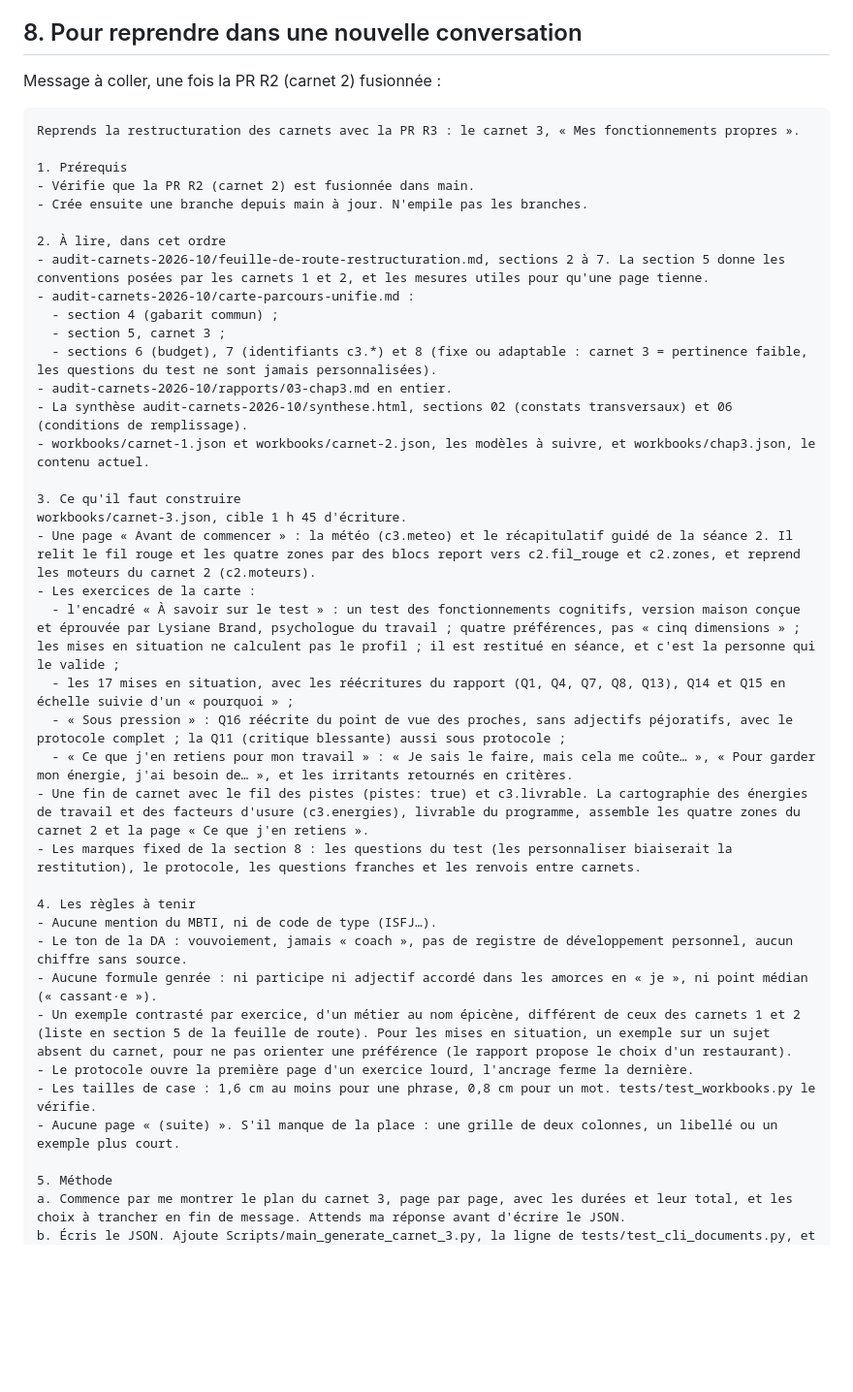
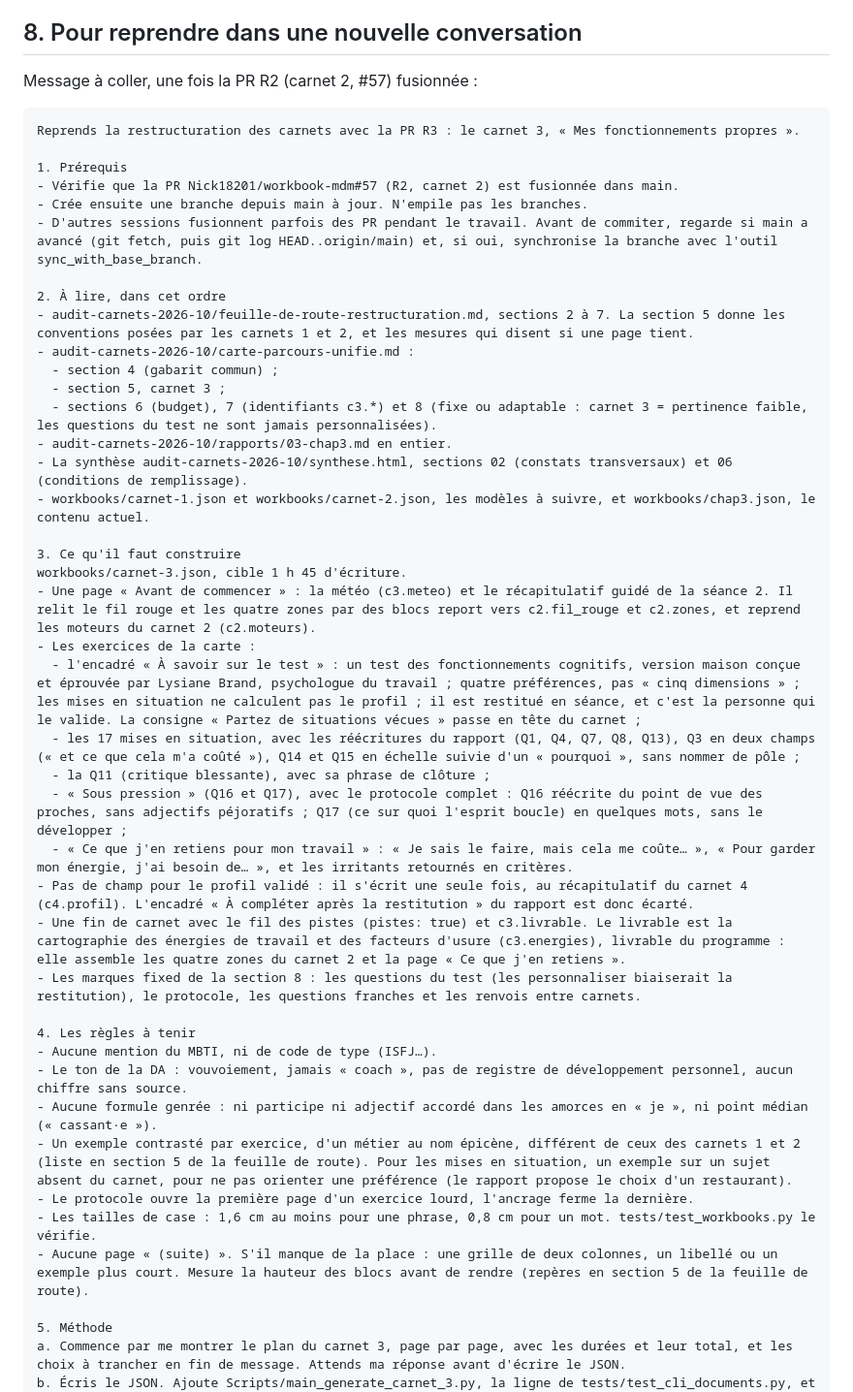
Before and after one commit to Nick18201/workbook-mdm, a Markdown page: audit-carnets-2026-10/feuille-de-route-restructuration.md, the part around the change. Shown at 97% size. GitHub-like rendering; blank space fills up the shorter version.

Commit message:
docs(feuille de route): prompt de reprise R3 précisé, avec la PR #57
Q17 et Q11 sous protocole, Q3 en deux champs, pas de champ pour le profil
validé (il s'écrit au carnet 4), et la synchronisation avec main quand
d'autres sessions fusionnent pendant le travail.

Co-Authored-By: Claude Opus 5.5 <noreply@anthropic.com>

````diff
--- a/audit-carnets-2026-10/feuille-de-route-restructuration.md
+++ b/audit-carnets-2026-10/feuille-de-route-restructuration.md
@@ -173,17 +173,18 @@ Pour chaque PR de carnet :
 
 ## 8. Pour reprendre dans une nouvelle conversation
 
-Message à coller, une fois la PR R2 (carnet 2) fusionnée :
+Message à coller, une fois la PR R2 (carnet 2, #57) fusionnée :
 
 ```text
 Reprends la restructuration des carnets avec la PR R3 : le carnet 3, « Mes fonctionnements propres ».
 
 1. Prérequis
-- Vérifie que la PR R2 (carnet 2) est fusionnée dans main.
+- Vérifie que la PR Nick18201/workbook-mdm#57 (R2, carnet 2) est fusionnée dans main.
 - Crée ensuite une branche depuis main à jour. N'empile pas les branches.
+- D'autres sessions fusionnent parfois des PR pendant le travail. Avant de commiter, regarde si main a avancé (git fetch, puis git log HEAD..origin/main) et, si oui, synchronise la branche avec l'outil sync_with_base_branch.
 
 2. À lire, dans cet ordre
-- audit-carnets-2026-10/feuille-de-route-restructuration.md, sections 2 à 7. La section 5 donne les conventions posées par les carnets 1 et 2, et les mesures utiles pour qu'une page tienne.
+- audit-carnets-2026-10/feuille-de-route-restructuration.md, sections 2 à 7. La section 5 donne les conventions posées par les carnets 1 et 2, et les mesures qui disent si une page tient.
 - audit-carnets-2026-10/carte-parcours-unifie.md :
   - section 4 (gabarit commun) ;
   - section 5, carnet 3 ;
@@ -196,11 +197,13 @@ Reprends la restructuration des carnets avec la PR R3 : le carnet 3, « Mes fonc
 workbooks/carnet-3.json, cible 1 h 45 d'écriture.
 - Une page « Avant de commencer » : la météo (c3.meteo) et le récapitulatif guidé de la séance 2. Il relit le fil rouge et les quatre zones par des blocs report vers c2.fil_rouge et c2.zones, et reprend les moteurs du carnet 2 (c2.moteurs).
 - Les exercices de la carte :
-  - l'encadré « À savoir sur le test » : un test des fonctionnements cognitifs, version maison conçue et éprouvée par Lysiane Brand, psychologue du travail ; quatre préférences, pas « cinq dimensions » ; les mises en situation ne calculent pas le profil ; il est restitué en séance, et c'est la personne qui le valide ;
-  - les 17 mises en situation, avec les réécritures du rapport (Q1, Q4, Q7, Q8, Q13), Q14 et Q15 en échelle suivie d'un « pourquoi » ;
-  - « Sous pression » : Q16 réécrite du point de vue des proches, sans adjectifs péjoratifs, avec le protocole complet ; la Q11 (critique blessante) aussi sous protocole ;
+  - l'encadré « À savoir sur le test » : un test des fonctionnements cognitifs, version maison conçue et éprouvée par Lysiane Brand, psychologue du travail ; quatre préférences, pas « cinq dimensions » ; les mises en situation ne calculent pas le profil ; il est restitué en séance, et c'est la personne qui le valide. La consigne « Partez de situations vécues » passe en tête du carnet ;
+  - les 17 mises en situation, avec les réécritures du rapport (Q1, Q4, Q7, Q8, Q13), Q3 en deux champs (« et ce que cela m'a coûté »), Q14 et Q15 en échelle suivie d'un « pourquoi », sans nommer de pôle ;
+  - la Q11 (critique blessante), avec sa phrase de clôture ;
+  - « Sous pression » (Q16 et Q17), avec le protocole complet : Q16 réécrite du point de vue des proches, sans adjectifs péjoratifs ; Q17 (ce sur quoi l'esprit boucle) en quelques mots, sans le développer ;
   - « Ce que j'en retiens pour mon travail » : « Je sais le faire, mais cela me coûte… », « Pour garder mon énergie, j'ai besoin de… », et les irritants retournés en critères.
-- Une fin de carnet avec le fil des pistes (pistes: true) et c3.livrable. La cartographie des énergies de travail et des facteurs d'usure (c3.energies), livrable du programme, assemble les quatre zones du carnet 2 et la page « Ce que j'en retiens ».
+- Pas de champ pour le profil validé : il s'écrit une seule fois, au récapitulatif du carnet 4 (c4.profil). L'encadré « À compléter après la restitution » du rapport est donc écarté.
+- Une fin de carnet avec le fil des pistes (pistes: true) et c3.livrable. Le livrable est la cartographie des énergies de travail et des facteurs d'usure (c3.energies), livrable du programme : elle assemble les quatre zones du carnet 2 et la page « Ce que j'en retiens ».
 - Les marques fixed de la section 8 : les questions du test (les personnaliser biaiserait la restitution), le protocole, les questions franches et les renvois entre carnets.
 
 4. Les règles à tenir
@@ -210,7 +213,7 @@ workbooks/carnet-3.json, cible 1 h 45 d'écriture.
 - Un exemple contrasté par exercice, d'un métier au nom épicène, différent de ceux des carnets 1 et 2 (liste en section 5 de la feuille de route). Pour les mises en situation, un exemple sur un sujet absent du carnet, pour ne pas orienter une préférence (le rapport propose le choix d'un restaurant).
 - Le protocole ouvre la première page d'un exercice lourd, l'ancrage ferme la dernière.
 - Les tailles de case : 1,6 cm au moins pour une phrase, 0,8 cm pour un mot. tests/test_workbooks.py le vérifie.
-- Aucune page « (suite) ». S'il manque de la place : une grille de deux colonnes, un libellé ou un exemple plus court.
+- Aucune page « (suite) ». S'il manque de la place : une grille de deux colonnes, un libellé ou un exemple plus court. Mesure la hauteur des blocs avant de rendre (repères en section 5 de la feuille de route).
 
 5. Méthode
 a. Commence par me montrer le plan du carnet 3, page par page, avec les durées et leur total, et les choix à trancher en fin de message. Attends ma réponse avant d'écrire le JSON.
````
